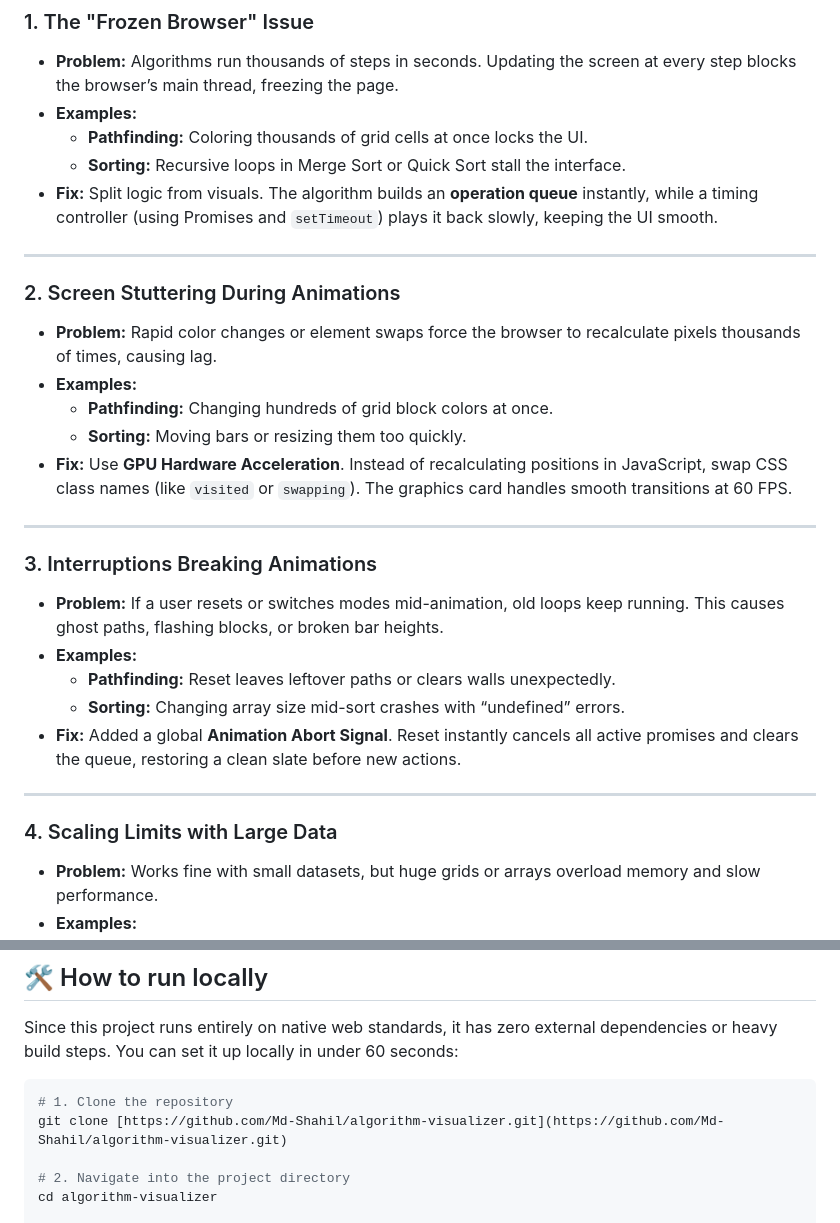
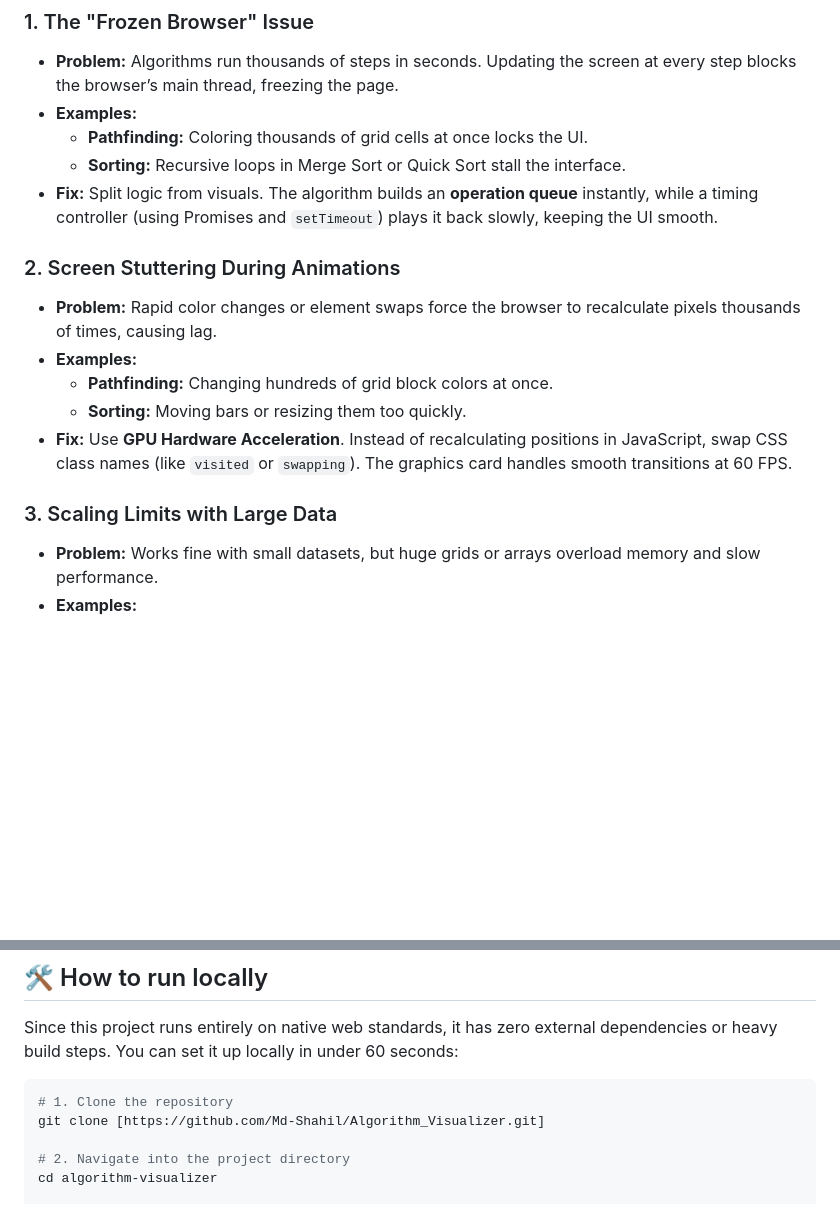
Before and after one commit to Md-Shahil/Algorithm_Visualizer, a Markdown page: README.md, 2 parts joined by grey strips. Rendered like a GitHub page; blank space fills up the shorter version.

Commit message:
Revise README for clarity and correct link
Updated section titles and fixed repository link in README.

````diff
--- a/README.md
+++ b/README.md
@@ -108,7 +108,6 @@ Building a real-time visualizer sounds easy, but scaling it revealed big perform
   - **Sorting:** Recursive loops in Merge Sort or Quick Sort stall the interface.
 - **Fix:** Split logic from visuals. The algorithm builds an **operation queue** instantly, while a timing controller (using Promises and `setTimeout`) plays it back slowly, keeping the UI smooth.
 
----
 
 ### 2. Screen Stuttering During Animations
 - **Problem:** Rapid color changes or element swaps force the browser to recalculate pixels thousands of times, causing lag.
@@ -117,18 +116,8 @@ Building a real-time visualizer sounds easy, but scaling it revealed big perform
   - **Sorting:** Moving bars or resizing them too quickly.
 - **Fix:** Use **GPU Hardware Acceleration**. Instead of recalculating positions in JavaScript, swap CSS class names (like `visited` or `swapping`). The graphics card handles smooth transitions at 60 FPS.
 
----
 
-### 3. Interruptions Breaking Animations
-- **Problem:** If a user resets or switches modes mid-animation, old loops keep running. This causes ghost paths, flashing blocks, or broken bar heights.
-- **Examples:**
-  - **Pathfinding:** Reset leaves leftover paths or clears walls unexpectedly.
-  - **Sorting:** Changing array size mid-sort crashes with “undefined” errors.
-- **Fix:** Added a global **Animation Abort Signal**. Reset instantly cancels all active promises and clears the queue, restoring a clean slate before new actions.
-
----
-
-### 4. Scaling Limits with Large Data
+### 3. Scaling Limits with Large Data
 - **Problem:** Works fine with small datasets, but huge grids or arrays overload memory and slow performance.
 - **Examples:**
   - **Pathfinding:** Deep recursive loops hit memory limits.
@@ -143,7 +132,7 @@ Since this project runs entirely on native web standards, it has zero external d
 
 ```bash
 # 1. Clone the repository
-git clone [https://github.com/Md-Shahil/algorithm-visualizer.git](https://github.com/Md-Shahil/algorithm-visualizer.git)
+git clone [https://github.com/Md-Shahil/Algorithm_Visualizer.git]
 
 # 2. Navigate into the project directory
 cd algorithm-visualizer
````
